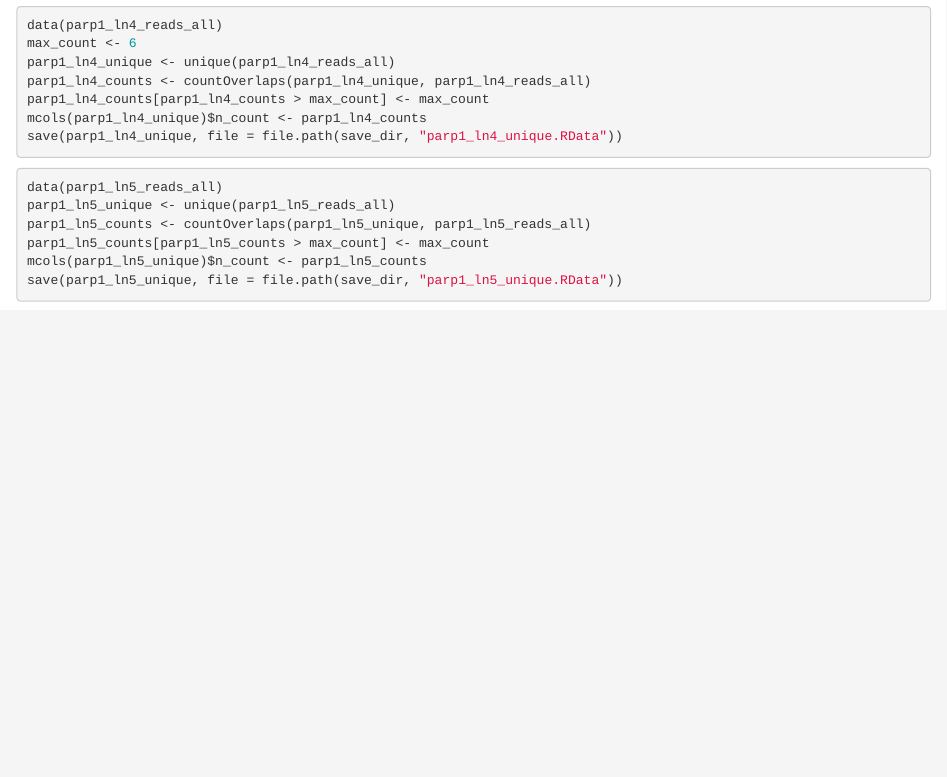
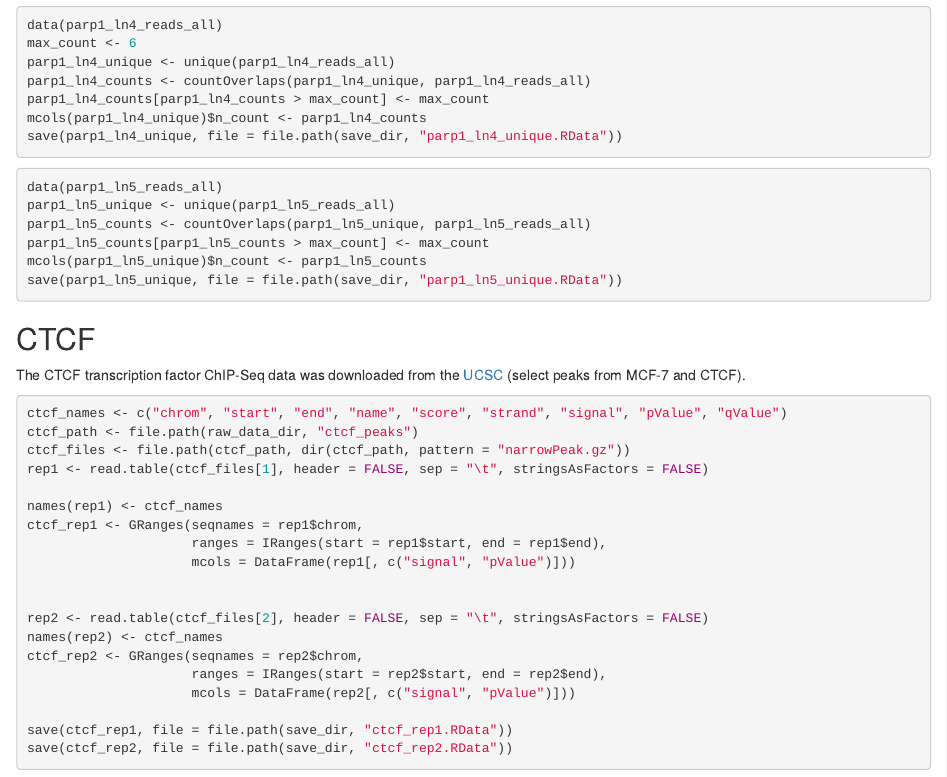
Before and after one commit to rmflight/fmdatabreastcaparp1, an R Markdown document (vignettes/data_munging.Rmd): the page in a window 1100 px wide, from 3410 px down. Rendered offline with R 4.5, knitr and Pandoc, with nearby package versions; some code elsewhere in the file could not run offline.

Commit message:
added ctcf data

````diff
--- a/vignettes/data_munging.Rmd
+++ b/vignettes/data_munging.Rmd
@@ -137,3 +137,28 @@ parp1_ln5_counts[parp1_ln5_counts > max_count] <- max_count
 mcols(parp1_ln5_unique)$n_count <- parp1_ln5_counts
 save(parp1_ln5_unique, file = file.path(save_dir, "parp1_ln5_unique.RData"))
 ```
+
+## CTCF
+
+The CTCF transcription factor ChIP-Seq data was downloaded from the [UCSC](http://genome.ucsc.edu/cgi-bin/hgFileUi?db=hg19&g=wgEncodeUwTfbs) (select peaks from MCF-7 and CTCF).
+
+```{r ctcf_data, eval=FALSE}
+ctcf_names <- c("chrom", "start", "end", "name", "score", "strand", "signal", "pValue", "qValue")
+ctcf_path <- file.path(raw_data_dir, "ctcf_peaks")
+ctcf_files <- file.path(ctcf_path, dir(ctcf_path, pattern = "narrowPeak.gz"))
+rep1 <- read.table(ctcf_files[1], header = FALSE, sep = "\t", stringsAsFactors = FALSE)
+
+names(rep1) <- ctcf_names
+ctcf_rep1 <- GRanges(seqnames = rep1$chrom,
+                     ranges = IRanges(start = rep1$start, end = rep1$end),
+                     mcols = DataFrame(rep1[, c("signal", "pValue")]))
+
+
+rep2 <- read.table(ctcf_files[2], header = FALSE, sep = "\t", stringsAsFactors = FALSE)
+names(rep2) <- ctcf_names
+ctcf_rep2 <- GRanges(seqnames = rep2$chrom,
+                     ranges = IRanges(start = rep2$start, end = rep2$end),
+                     mcols = DataFrame(rep2[, c("signal", "pValue")]))
+
+save(ctcf_rep1, file = file.path(save_dir, "ctcf_rep1.RData"))
+save(ctcf_rep2, file = file.path(save_dir, "ctcf_rep2.RData"))
````
Also changed, not shown: R/fmdatamcf7parp1.R (+28 -0 lines).
